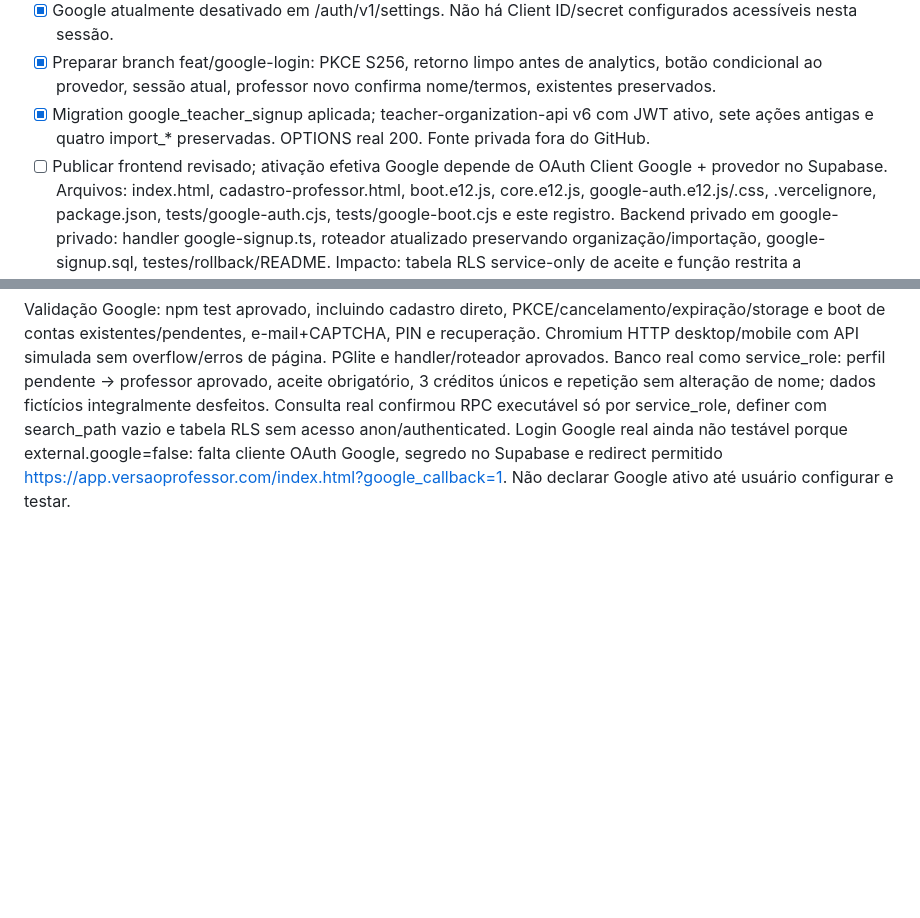
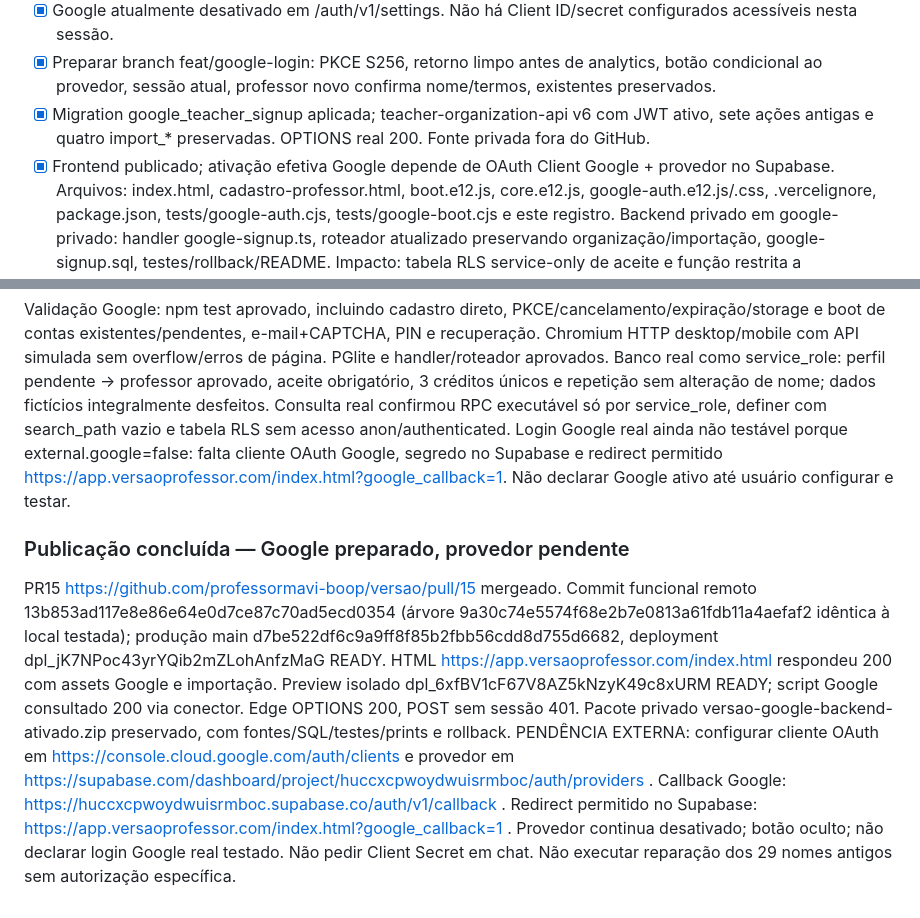
Before and after one commit to professormavi-boop/versao, a Markdown page: CONTINUIDADE.md, 2 parts joined by grey strips. Drawn GitHub-style; blank space fills up the shorter version.

Commit message:
docs: registrar publicação e configuração Google pendente

```diff
--- a/CONTINUIDADE.md
+++ b/CONTINUIDADE.md
@@ -342,7 +342,12 @@ Prévia funcional preparada: commit 210d24391db81f21f60202423fe72a4acf8a5efe, de
 - [x] Google atualmente desativado em /auth/v1/settings. Não há Client ID/secret configurados acessíveis nesta sessão.
 - [x] Preparar branch feat/google-login: PKCE S256, retorno limpo antes de analytics, botão condicional ao provedor, sessão atual, professor novo confirma nome/termos, existentes preservados.
 - [x] Migration google_teacher_signup aplicada; teacher-organization-api v6 com JWT ativo, sete ações antigas e quatro import_* preservadas. OPTIONS real 200. Fonte privada fora do GitHub.
-- [ ] Publicar frontend revisado; ativação efetiva Google depende de OAuth Client Google + provedor no Supabase.
+- [x] Frontend publicado; ativação efetiva Google depende de OAuth Client Google + provedor no Supabase.
 Arquivos: index.html, cadastro-professor.html, boot.e12.js, core.e12.js, google-auth.e12.js/.css, .vercelignore, package.json, tests/google-auth.cjs, tests/google-boot.cjs e este registro. Backend privado em google-privado: handler google-signup.ts, roteador atualizado preservando organização/importação, google-signup.sql, testes/rollback/README. Impacto: tabela RLS service-only de aceite e função restrita a service_role para consultar identidade Google verificada e concluir perfil pendente. Função definer com search_path vazio porque service_role não acessa auth.users diretamente; nenhuma permissão ampla concedida. Sem alteração de senha, e-mail confirmado, CAPTCHA, bônus, domínio ou variáveis Vercel. Rollback frontend 3787efb e roteador v5; manter registros de aceite e perfis já criados. Desativar provedor Google se necessário.
 
 Validação Google: npm test aprovado, incluindo cadastro direto, PKCE/cancelamento/expiração/storage e boot de contas existentes/pendentes, e-mail+CAPTCHA, PIN e recuperação. Chromium HTTP desktop/mobile com API simulada sem overflow/erros de página. PGlite e handler/roteador aprovados. Banco real como service_role: perfil pendente → professor aprovado, aceite obrigatório, 3 créditos únicos e repetição sem alteração de nome; dados fictícios integralmente desfeitos. Consulta real confirmou RPC executável só por service_role, definer com search_path vazio e tabela RLS sem acesso anon/authenticated. Login Google real ainda não testável porque external.google=false: falta cliente OAuth Google, segredo no Supabase e redirect permitido https://app.versaoprofessor.com/index.html?google_callback=1. Não declarar Google ativo até usuário configurar e testar.
+
+
+### Publicação concluída — Google preparado, provedor pendente
+PR15 https://github.com/professormavi-boop/versao/pull/15 mergeado. Commit funcional remoto 13b853ad117e8e86e64e0d7ce87c70ad5ecd0354 (árvore 9a30c74e5574f68e2b7e0813a61fdb11a4aefaf2 idêntica à local testada); produção main d7be522df6c9a9ff8f85b2fbb56cdd8d755d6682, deployment dpl_jK7NPoc43yrYQib2mZLohAnfzMaG READY. HTML https://app.versaoprofessor.com/index.html respondeu 200 com assets Google e importação. Preview isolado dpl_6xfBV1cF67V8AZ5kNzyK49c8xURM READY; script Google consultado 200 via conector. Edge OPTIONS 200, POST sem sessão 401. Pacote privado versao-google-backend-ativado.zip preservado, com fontes/SQL/testes/prints e rollback.
+PENDÊNCIA EXTERNA: configurar cliente OAuth em https://console.cloud.google.com/auth/clients e provedor em https://supabase.com/dashboard/project/huccxcpwoydwuisrmboc/auth/providers . Callback Google: https://huccxcpwoydwuisrmboc.supabase.co/auth/v1/callback . Redirect permitido no Supabase: https://app.versaoprofessor.com/index.html?google_callback=1 . Provedor continua desativado; botão oculto; não declarar login Google real testado. Não pedir Client Secret em chat. Não executar reparação dos 29 nomes antigos sem autorização específica.
```
